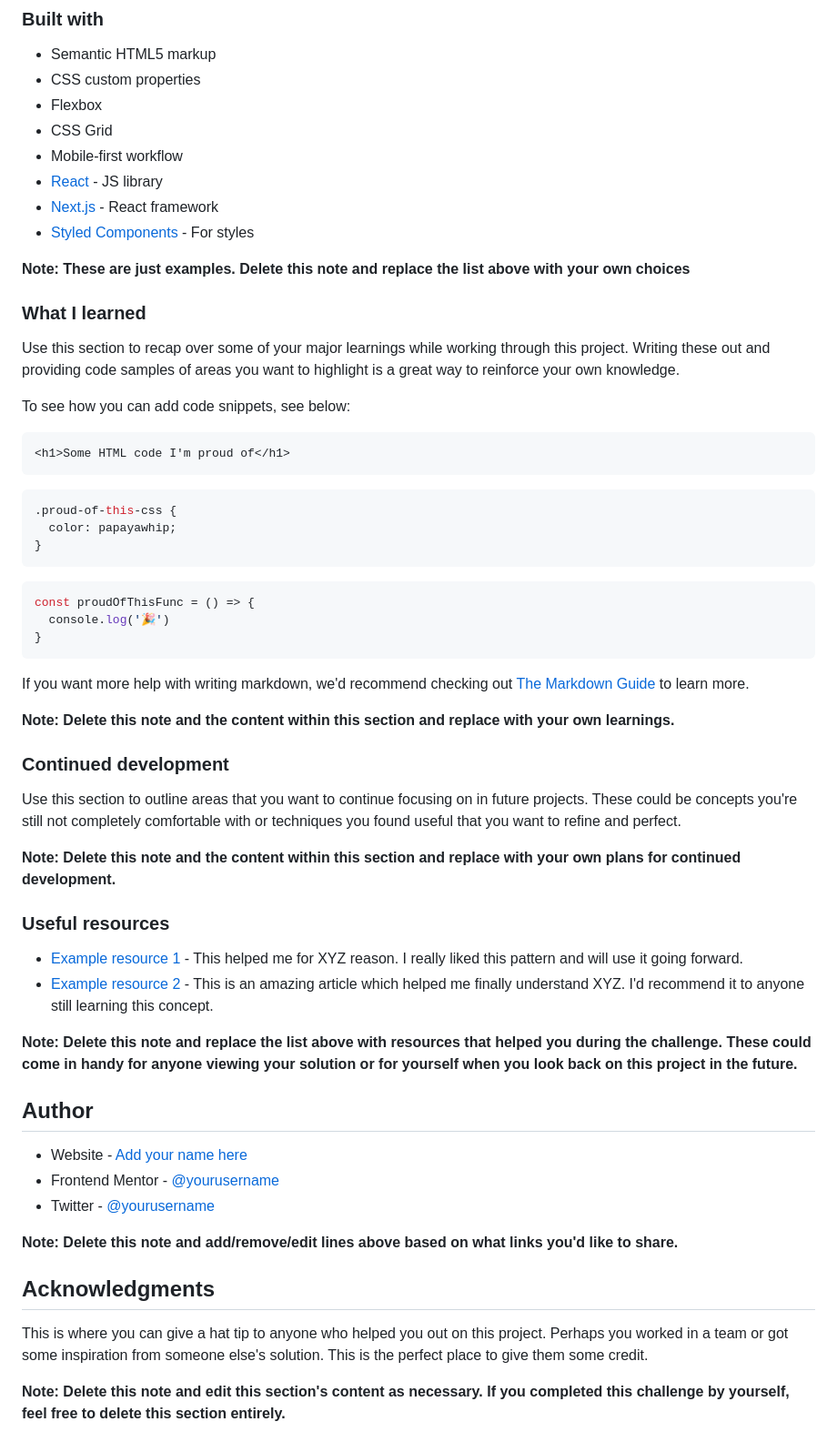
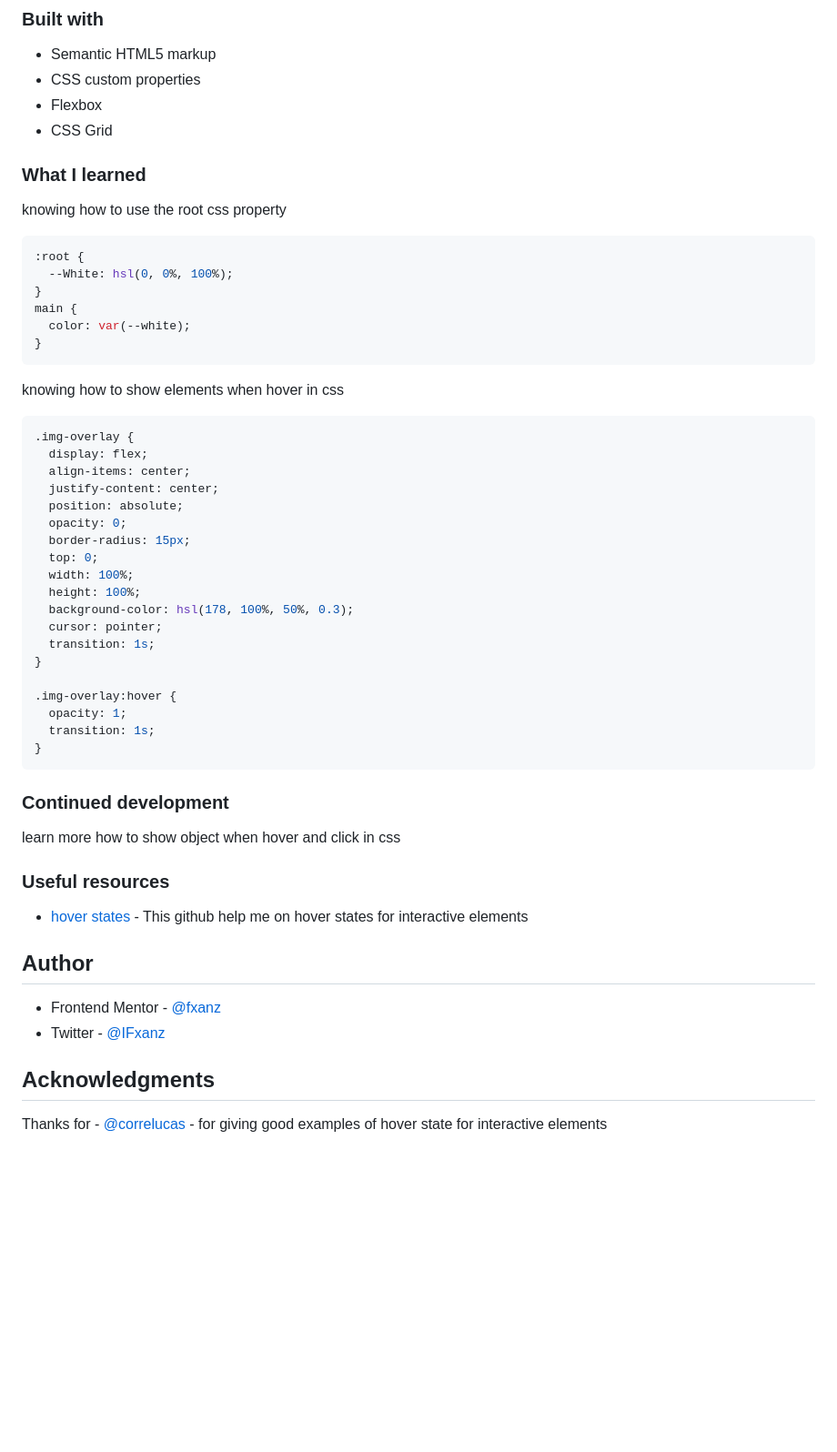
Before and after one commit to Fxanz/Frontendmentor-NFT-Preview-Card-Component, a Markdown page: README.md, the part around the change printed below. Shown: that part at 91% size. Drawn GitHub-style; blank space fills up the shorter version.

````diff
--- a/README.md
+++ b/README.md
@@ -52,60 +42,57 @@ Then crop/optimize/edit your image however you like, add it to your project, and
 - CSS custom properties
 - Flexbox
 - CSS Grid
-- Mobile-first workflow
-- [React](https://reactjs.org/) - JS library
-- [Next.js](https://nextjs.org/) - React framework
-- [Styled Components](https://styled-components.com/) - For styles
-
-**Note: These are just examples. Delete this note and replace the list above with your own choices**
 
 ### What I learned
 
-Use this section to recap over some of your major learnings while working through this project. Writing these out and providing code samples of areas you want to highlight is a great way to reinforce your own knowledge.
+knowing how to use the root css property
 
-To see how you can add code snippets, see below:
-
-```html
-<h1>Some HTML code I'm proud of</h1>
-```
 ```css
-.proud-of-this-css {
-  color: papayawhip;
+:root {
+  --White: hsl(0, 0%, 100%);
 }
-```
-```js
-const proudOfThisFunc = () => {
-  console.log('🎉')
+main {
+  color: var(--white);
 }
 ```
 
-If you want more help with writing markdown, we'd recommend checking out [The Markdown Guide](https://www.markdownguide.org/) to learn more.
+knowing how to show elements when hover in css
 
-**Note: Delete this note and the content within this section and replace with your own learnings.**
+```css
+.img-overlay {
+  display: flex;
+  align-items: center;
+  justify-content: center;
+  position: absolute;
+  opacity: 0;
+  border-radius: 15px;
+  top: 0;
+  width: 100%;
+  height: 100%;
+  background-color: hsl(178, 100%, 50%, 0.3);
+  cursor: pointer;
+  transition: 1s;
+}
+
+.img-overlay:hover {
+  opacity: 1;
+  transition: 1s;
+}
+```
 
 ### Continued development
 
-Use this section to outline areas that you want to continue focusing on in future projects. These could be concepts you're still not completely comfortable with or techniques you found useful that you want to refine and perfect.
-
-**Note: Delete this note and the content within this section and replace with your own plans for continued development.**
+learn more how to show object when hover and click in css
 
 ### Useful resources
 
-- [Example resource 1](https://www.example.com) - This helped me for XYZ reason. I really liked this pattern and will use it going forward.
-- [Example resource 2](https://www.example.com) - This is an amazing article which helped me finally understand XYZ. I'd recommend it to anyone still learning this concept.
-
-**Note: Delete this note and replace the list above with resources that helped you during the challenge. These could come in handy for anyone viewing your solution or for yourself when you look back on this project in the future.**
+- [hover states](https://github.com/correlucas/nft-preview-card) - This github help me on hover states for interactive elements
 
 ## Author
 
-- Website - [Add your name here](https://www.your-site.com)
-- Frontend Mentor - [@yourusername](https://www.frontendmentor.io/profile/yourusername)
-- Twitter - [@yourusername](https://www.twitter.com/yourusername)
-
-**Note: Delete this note and add/remove/edit lines above based on what links you'd like to share.**
+- Frontend Mentor - [@fxanz](https://www.frontendmentor.io/profile/fxanz)
+- Twitter - [@IFxanz](https://twitter.com/IFxanz)
 
 ## Acknowledgments
 
-This is where you can give a hat tip to anyone who helped you out on this project. Perhaps you worked in a team or got some inspiration from someone else's solution. This is the perfect place to give them some credit.
-
-**Note: Delete this note and edit this section's content as necessary. If you completed this challenge by yourself, feel free to delete this section entirely.**
+Thanks for - [@correlucas](https://www.frontendmentor.io/profile/correlucas) - for giving good examples of hover state for interactive elements
````
Also changed, not shown: other parts of README.md (+1 -11 lines), screenshot.jpg (added).
